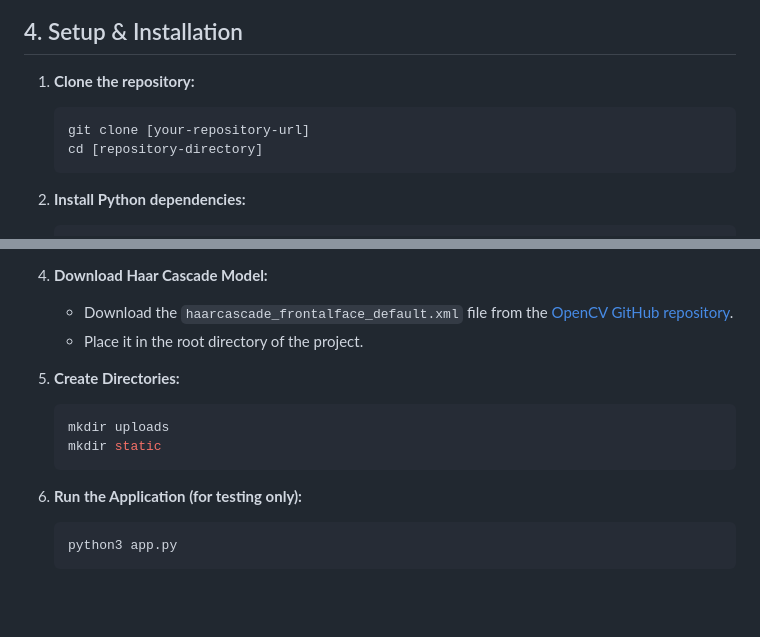
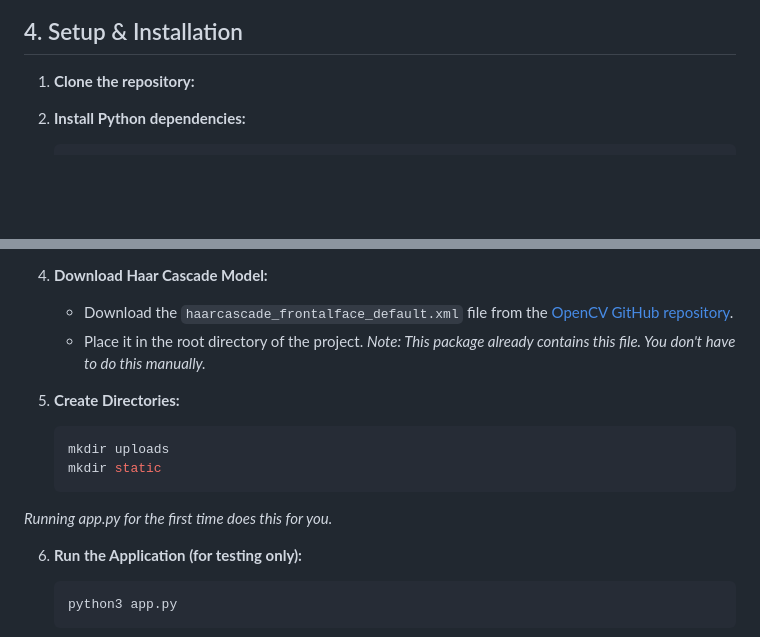
Before and after one commit to BarioIsCoding/AnonymousFileHosting, a Markdown page: README.md, 2 parts joined by grey strips. Rendered like a GitHub page; blank space fills up the shorter version.

````diff
--- a/README.md
+++ b/README.md
@@ -51,10 +51,6 @@ This application is an exploration into building a highly ephemeral, privacy-cen
 ## 4. Setup & Installation
 
 1.  **Clone the repository:**
-    ```bash
-    git clone [your-repository-url]
-    cd [repository-directory]
-    ```
 
 2.  **Install Python dependencies:**
     ```bash
@@ -70,12 +66,14 @@ This application is an exploration into building a highly ephemeral, privacy-cen
 4.  **Download Haar Cascade Model:**
     * Download the `haarcascade_frontalface_default.xml` file from the [OpenCV GitHub repository](https://github.com/opencv/opencv/tree/master/data/haarcascades).
     * Place it in the root directory of the project.
+*Note: This package already contains this file. You don't have to do this manually.*
 
 5.  **Create Directories:**
     ```bash
     mkdir uploads
     mkdir static
     ```
+*Running app.py for the first time does this for you.*
 
 6.  **Run the Application (for testing only):**
     ```bash
````
